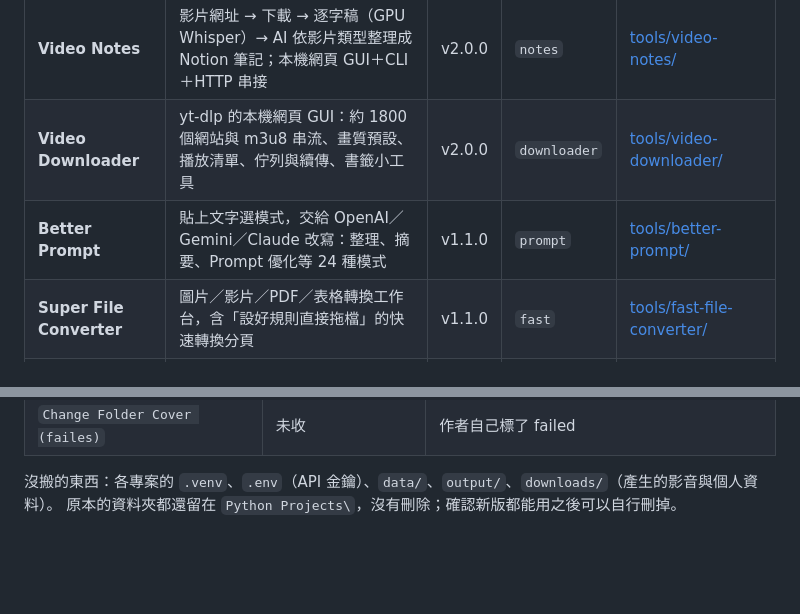
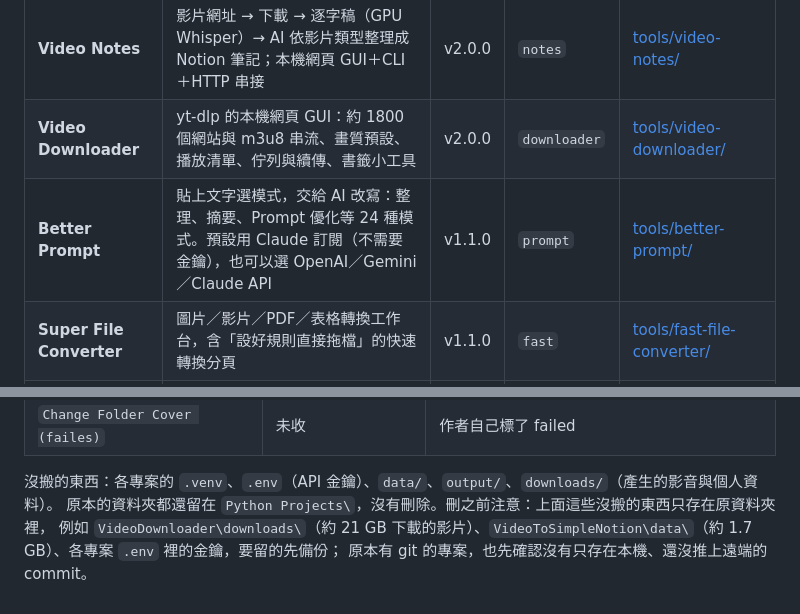
Before and after one commit to ChouYangEn0401/PersonalToolZoo, a Markdown page: README.md, 2 parts joined by grey strips. GitHub-like rendering; blank space fills up the shorter version.

```diff
--- a/README.md
+++ b/README.md
@@ -15,7 +15,7 @@
 | **Git Diff Statistics** | 指定兩個 commit／branch，統計各副檔名的檔案數與增刪行數 | v1.0.0 | `diff` | [tools/git-diff-stats/](tools/git-diff-stats/) |
 | **Video Notes** | 影片網址 → 下載 → 逐字稿（GPU Whisper）→ AI 依影片類型整理成 Notion 筆記；本機網頁 GUI＋CLI＋HTTP 串接 | v2.0.0 | `notes` | [tools/video-notes/](tools/video-notes/) |
 | **Video Downloader** | yt-dlp 的本機網頁 GUI：約 1800 個網站與 m3u8 串流、畫質預設、播放清單、佇列與續傳、書籤小工具 | v2.0.0 | `downloader` | [tools/video-downloader/](tools/video-downloader/) |
-| **Better Prompt** | 貼上文字選模式，交給 OpenAI／Gemini／Claude 改寫：整理、摘要、Prompt 優化等 24 種模式 | v1.1.0 | `prompt` | [tools/better-prompt/](tools/better-prompt/) |
+| **Better Prompt** | 貼上文字選模式，交給 AI 改寫：整理、摘要、Prompt 優化等 24 種模式。預設用 Claude 訂閱（不需要金鑰），也可以選 OpenAI／Gemini／Claude API | v1.1.0 | `prompt` | [tools/better-prompt/](tools/better-prompt/) |
 | **Super File Converter** | 圖片／影片／PDF／表格轉換工作台，含「設好規則直接拖檔」的快速轉換分頁 | v1.1.0 | `fast` | [tools/fast-file-converter/](tools/fast-file-converter/) |
 | **Novel Reader** | 長文朗讀：Windows 內建語音或 Google 語音、可調語速、KTV 式字幕、記住讀到哪 | v2.0.0 | `reader` | [tools/novel-reader/](tools/novel-reader/) |
 | **File Renamer** | 拖放檔案，用正規表達式或雜湊批次改名；先預覽、擋下衝突、可以復原 | v1.1.0 | `renamer` | [tools/file-renamer/](tools/file-renamer/) |
@@ -278,4 +296,6 @@ spec 裡所有路徑都以它為基準解析，**完全不依賴當下的工作
 | `Change Folder Cover (failes)` | 未收 | 作者自己標了 failed |
 
 沒搬的東西：各專案的 `.venv`、`.env`（API 金鑰）、`data/`、`output/`、`downloads/`（產生的影音與個人資料）。
-原本的資料夾都還留在 `Python Projects\`，沒有刪除；確認新版都能用之後可以自行刪掉。
+原本的資料夾都還留在 `Python Projects\`，沒有刪除。刪之前注意：上面這些沒搬的東西只存在原資料夾裡，
+例如 `VideoDownloader\downloads\`（約 21 GB 下載的影片）、`VideoToSimpleNotion\data\`（約 1.7 GB）、各專案 `.env` 裡的金鑰，要留的先備份；
+原本有 git 的專案，也先確認沒有只存在本機、還沒推上遠端的 commit。
```
Also changed, not shown: other parts of README.md (+21 -3 lines).
